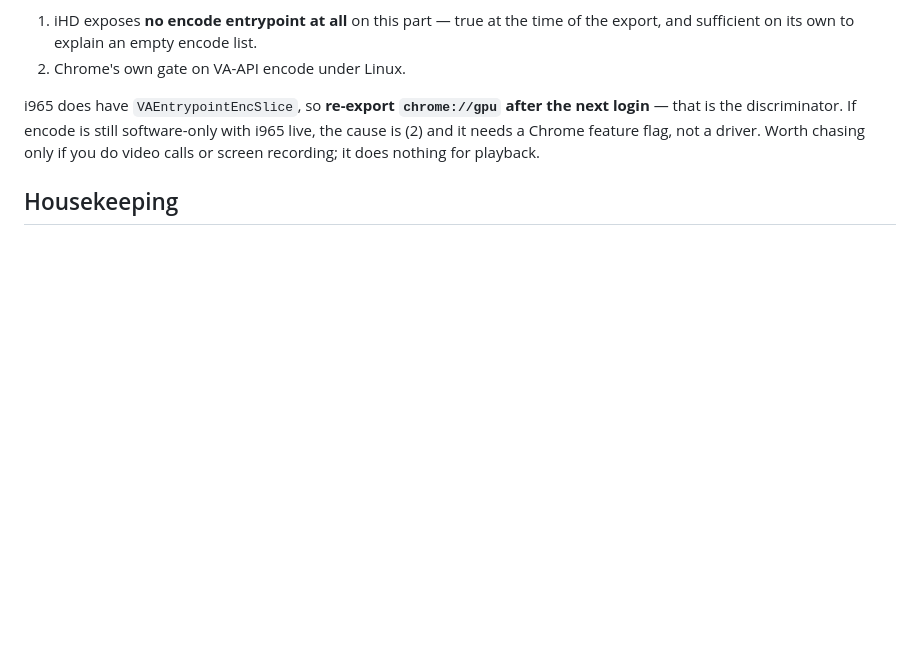
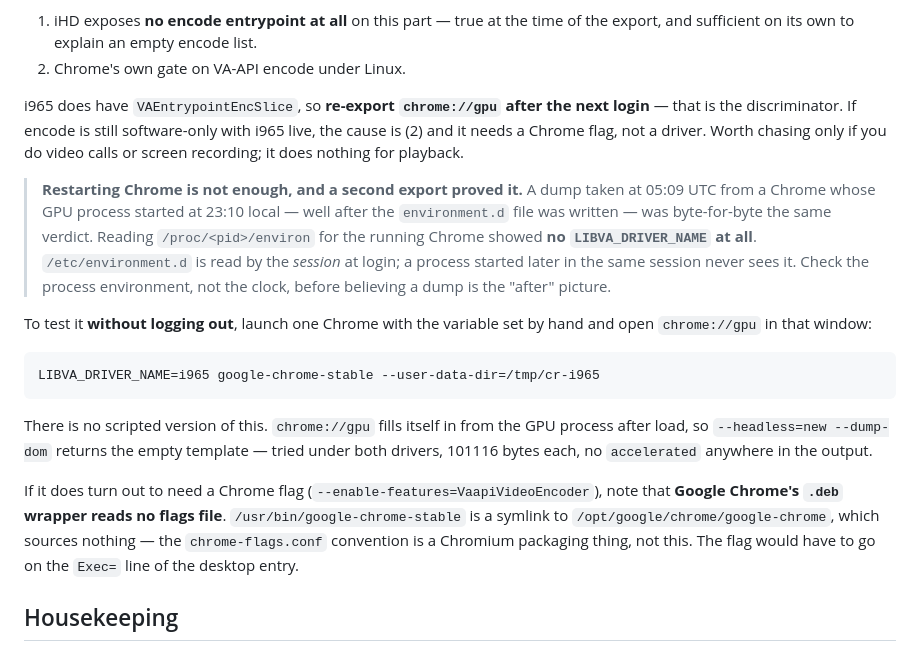
Before and after one commit to garfbargle/mintbook, a Markdown page: docs/hardware.md, the part around the change. GitHub-like rendering; blank space fills up the shorter version.

Commit message:
Record that a Chrome restart does not pick up environment.d, only a login does.
A second chrome://gpu export reached the same verdict as the first, from a Chrome
whose GPU process started an hour after the environment.d file was written. That
looked like evidence i965 had not helped. It was not: /proc/<pid>/environ for the
running Chrome has no LIBVA_DRIVER_NAME at all. environment.d is read by the
session at login, so a process started later in the same session never sees it.
Check the process environment rather than the clock before trusting a dump.

Adds the way to test it without logging out — launch one Chrome with the variable
set by hand — and records that there is no scripted version: chrome://gpu is
populated from the GPU process after load, so --headless=new --dump-dom returns
the empty template under either driver.

Also notes that Google Chrome's .deb wrapper sources no flags file, so if encode
turns out to need --enable-features=VaapiVideoEncoder it has to go on the desktop
entry's Exec line. chrome-flags.conf is a Chromium packaging convention and does
nothing here.

Co-Authored-By: Claude Opus 5 <noreply@anthropic.com>

````diff
--- a/docs/hardware.md
+++ b/docs/hardware.md
@@ -369,8 +369,33 @@ dump does not separate them:
 
 i965 does have `VAEntrypointEncSlice`, so **re-export `chrome://gpu` after the next
 login** — that is the discriminator. If encode is still software-only with i965 live,
-the cause is (2) and it needs a Chrome feature flag, not a driver. Worth chasing only
-if you do video calls or screen recording; it does nothing for playback.
+the cause is (2) and it needs a Chrome flag, not a driver. Worth chasing only if you
+do video calls or screen recording; it does nothing for playback.
+
+> **Restarting Chrome is not enough, and a second export proved it.** A dump taken at
+> 05:09 UTC from a Chrome whose GPU process started at 23:10 local — well after the
+> `environment.d` file was written — was byte-for-byte the same verdict. Reading
+> `/proc/<pid>/environ` for the running Chrome showed **no `LIBVA_DRIVER_NAME` at
+> all**. `/etc/environment.d` is read by the *session* at login; a process started
+> later in the same session never sees it. Check the process environment, not the
+> clock, before believing a dump is the "after" picture.
+
+To test it **without logging out**, launch one Chrome with the variable set by hand
+and open `chrome://gpu` in that window:
+
+```bash
+LIBVA_DRIVER_NAME=i965 google-chrome-stable --user-data-dir=/tmp/cr-i965
+```
+
+There is no scripted version of this. `chrome://gpu` fills itself in from the GPU
+process after load, so `--headless=new --dump-dom` returns the empty template — tried
+under both drivers, 101116 bytes each, no `accelerated` anywhere in the output.
+
+If it does turn out to need a Chrome flag (`--enable-features=VaapiVideoEncoder`),
+note that **Google Chrome's `.deb` wrapper reads no flags file**. `/usr/bin/google-chrome-stable`
+is a symlink to `/opt/google/chrome/google-chrome`, which sources nothing — the
+`chrome-flags.conf` convention is a Chromium packaging thing, not this. The flag would
+have to go on the `Exec=` line of the desktop entry.
 
 ## Housekeeping
 
````
